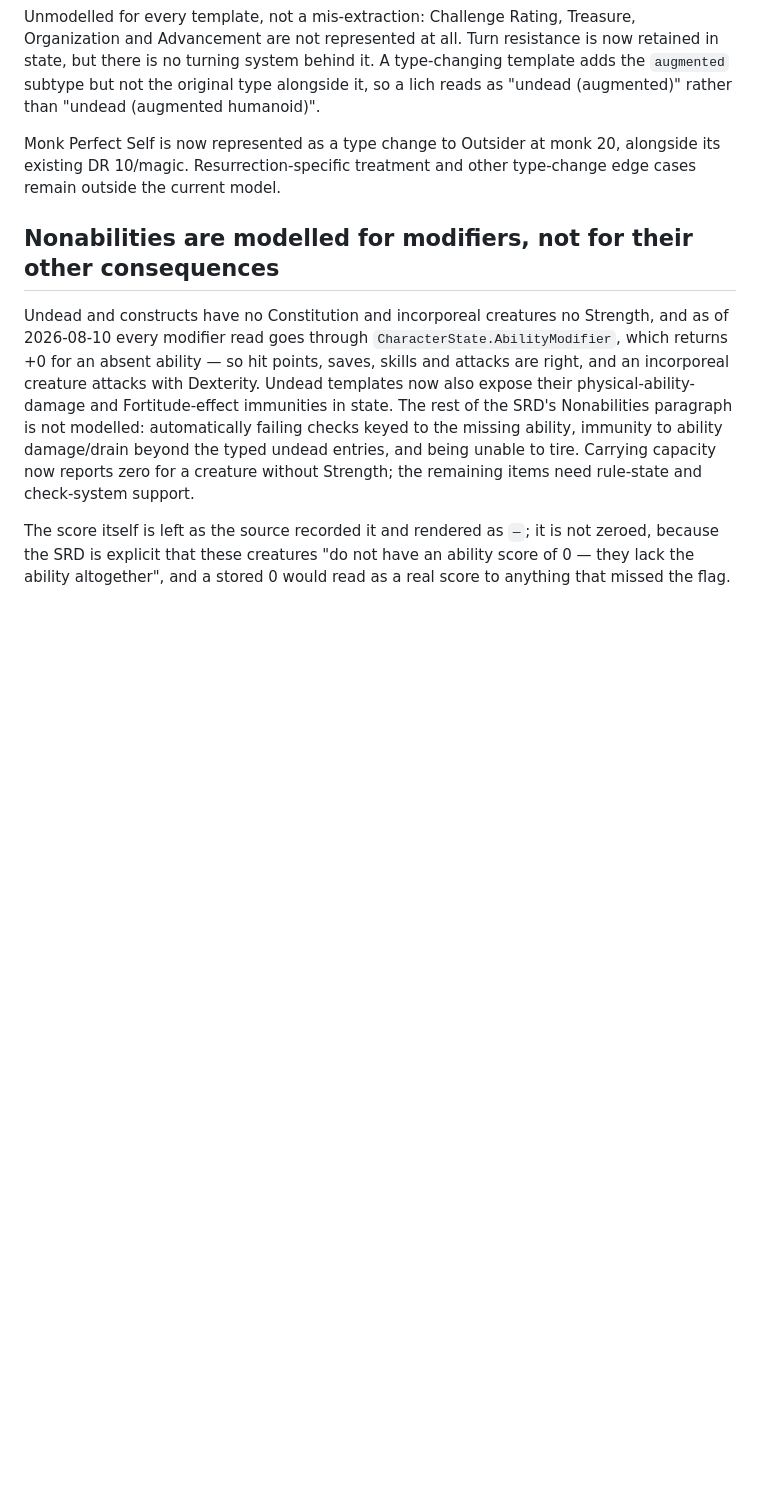
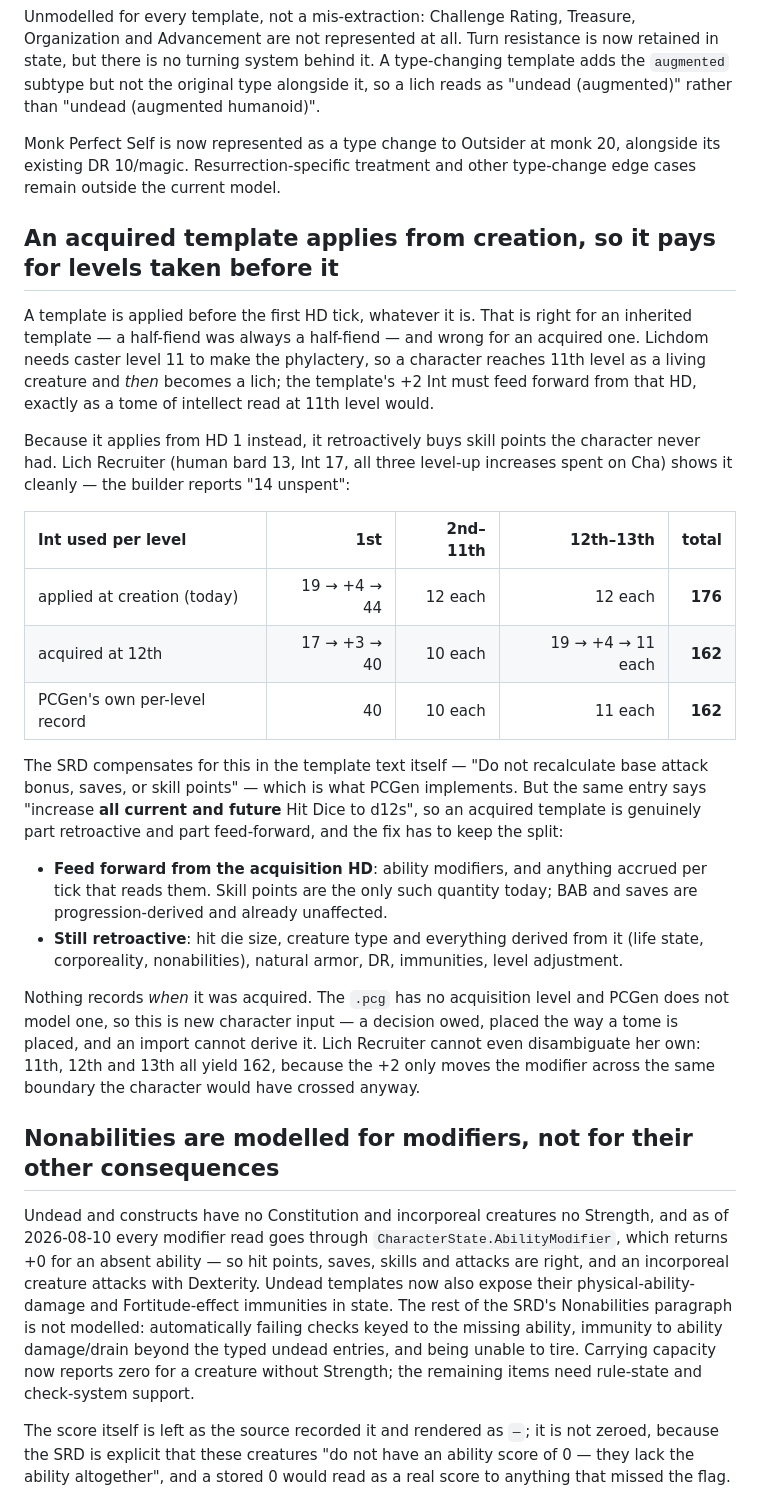
Before and after one commit to emm-n-m/not-only-fiends, a Markdown page: KNOWN_ISSUES.md, the part around the change. Drawn GitHub-style; blank space fills up the shorter version.

Commit message:
Record why the lich is owed 14 skill points
An acquired template applies before the first HD tick, so lichdom's +2 Int
buys skill points at every level the character lived through as a living
creature. Lich Recruiter shows it exactly: 176 granted against 162 spent, and
placing the template at the level she could first have made a phylactery
reproduces PCGen's per-level record to the point.

Writes down the part that makes the fix non-obvious. The template is not
wholly retroactive or wholly feed-forward - the SRD entry says "do not
recalculate base attack bonus, saves, or skill points" and, three lines
later, "increase all current and future Hit Dice to d12s". Ability modifiers
have to feed forward from the acquisition HD while hit dice and everything
derived from the creature type keep reaching backwards, so moving the
template wholesale to a later tick would trade this bug for a hit-point one.

Also notes that nothing records when it was acquired: the .pcg has no
acquisition level and PCGen models none, so it is new character input rather
than something an import can derive.

Co-Authored-By: Claude Opus 5 <noreply@anthropic.com>
Claude-Session: https://claude.ai/code/session_014MCYxXLmnYjEp4hiRirpLa

```diff
--- a/KNOWN_ISSUES.md
+++ b/KNOWN_ISSUES.md
@@ -242,6 +242,41 @@ Monk Perfect Self is now represented as a type change to Outsider at monk 20, al
 existing DR 10/magic. Resurrection-specific treatment and other type-change edge cases remain
 outside the current model.
 
+## An acquired template applies from creation, so it pays for levels taken before it
+
+A template is applied before the first HD tick, whatever it is. That is right for an inherited
+template — a half-fiend was always a half-fiend — and wrong for an acquired one. Lichdom needs
+caster level 11 to make the phylactery, so a character reaches 11th level as a living creature
+and *then* becomes a lich; the template's +2 Int must feed forward from that HD, exactly as a
+tome of intellect read at 11th level would.
+
+Because it applies from HD 1 instead, it retroactively buys skill points the character never had.
+Lich Recruiter (human bard 13, Int 17, all three level-up increases spent on Cha) shows it
+cleanly — the builder reports "14 unspent":
+
+| Int used per level | 1st | 2nd–11th | 12th–13th | total |
+|:--|--:|--:|--:|--:|
+| applied at creation (today) | 19 → +4 → 44 | 12 each | 12 each | **176** |
+| acquired at 12th | 17 → +3 → 40 | 10 each | 19 → +4 → 11 each | **162** |
+| PCGen's own per-level record | 40 | 10 each | 11 each | **162** |
+
+The SRD compensates for this in the template text itself — "Do not recalculate base attack bonus,
+saves, or skill points" — which is what PCGen implements. But the same entry says "increase **all
+current and future** Hit Dice to d12s", so an acquired template is genuinely part retroactive and
+part feed-forward, and the fix has to keep the split:
+
+- **Feed forward from the acquisition HD**: ability modifiers, and anything accrued per tick that
+  reads them. Skill points are the only such quantity today; BAB and saves are progression-derived
+  and already unaffected.
+- **Still retroactive**: hit die size, creature type and everything derived from it (life state,
+  corporeality, nonabilities), natural armor, DR, immunities, level adjustment.
+
+Nothing records *when* it was acquired. The `.pcg` has no acquisition level and PCGen does not
+model one, so this is new character input — a decision owed, placed the way a tome is placed, and
+an import cannot derive it. Lich Recruiter cannot even disambiguate her own: 11th, 12th and 13th
+all yield 162, because the +2 only moves the modifier across the same boundary the character
+would have crossed anyway.
+
 ## Nonabilities are modelled for modifiers, not for their other consequences
 
 Undead and constructs have no Constitution and incorporeal creatures no Strength, and as of
```
